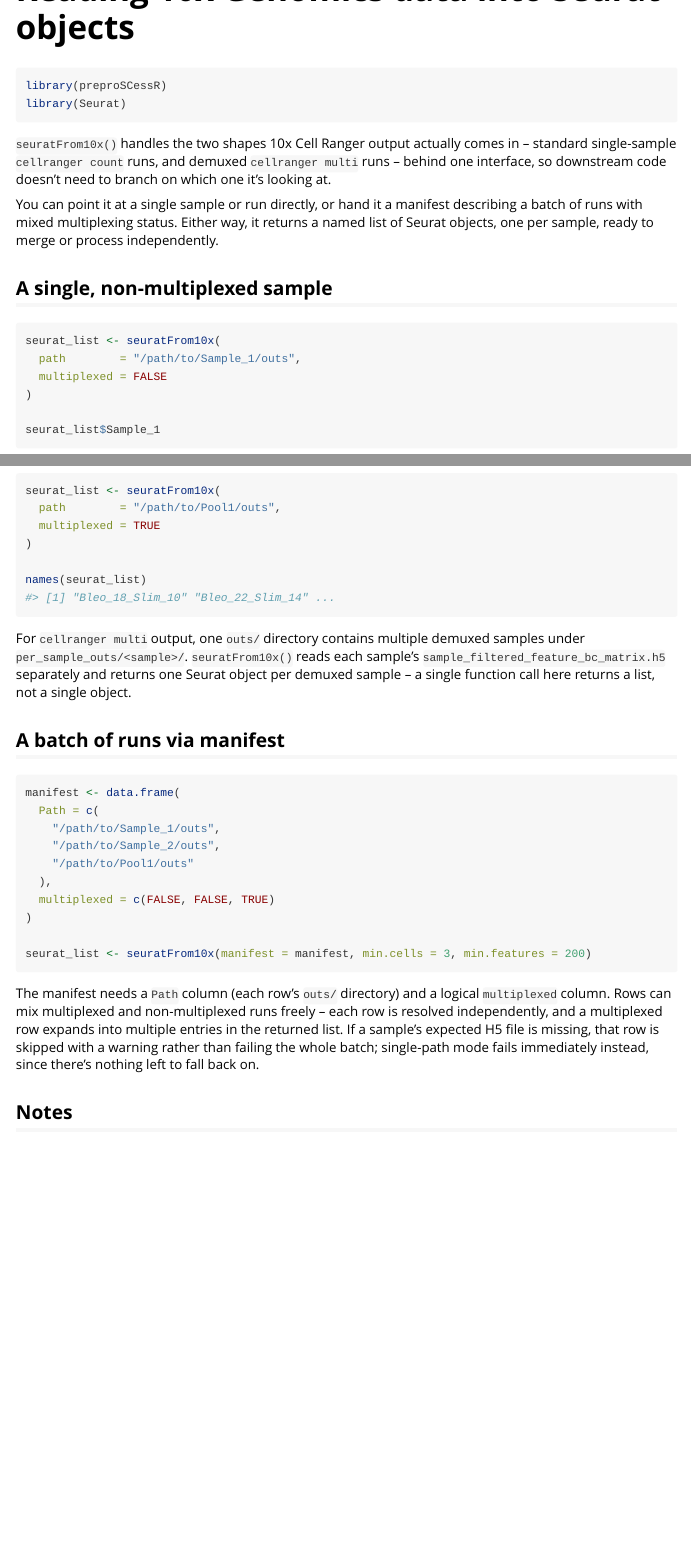
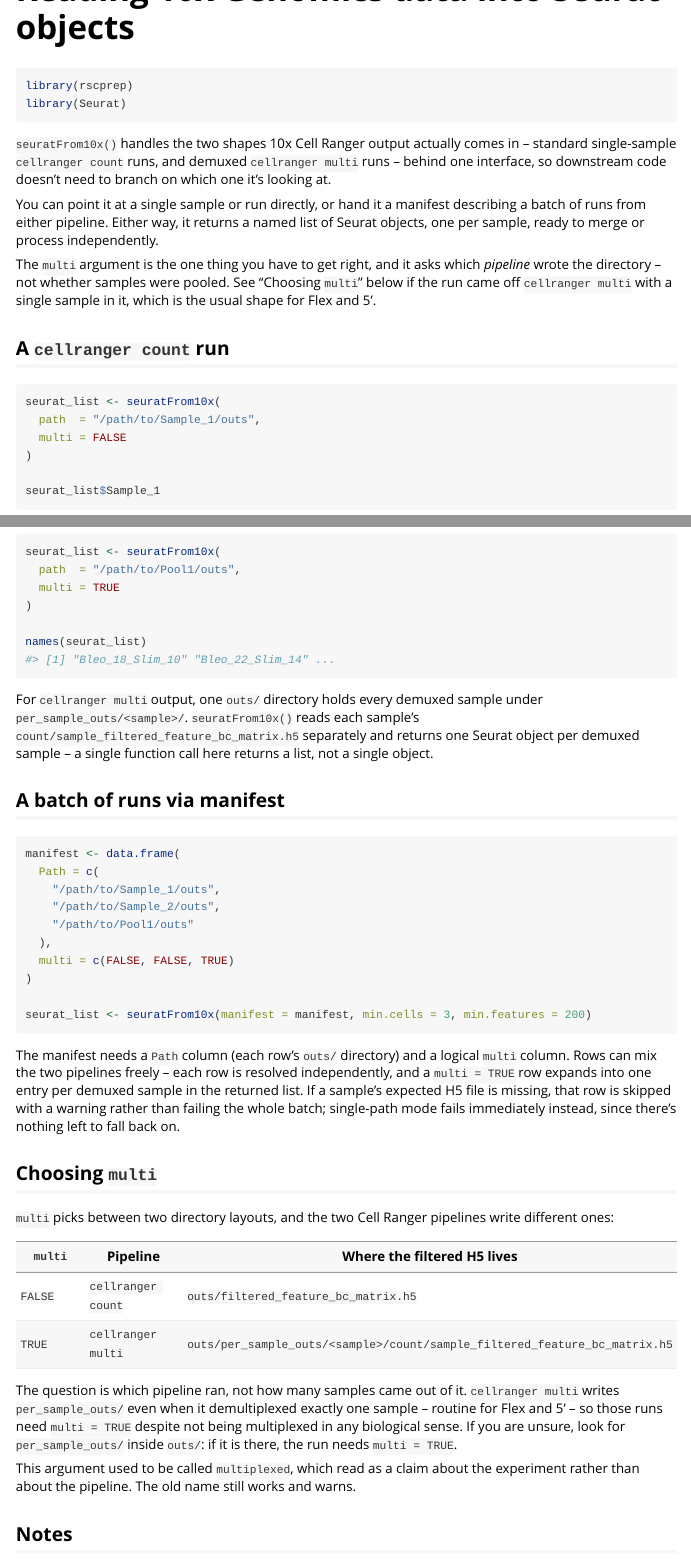
Before and after one commit to mikemartinez99/rscprep, an R Markdown document (vignettes/seuratFrom10x.Rmd): the page in a window 1100 px wide, from its top, and a second part further down, joined at a grey line. Rendered offline with R 4.5, knitr and Pandoc, with nearby package versions.

Commit message:
data loading vignettes

````diff
--- a/vignettes/seuratFrom10x.Rmd
+++ b/vignettes/seuratFrom10x.Rmd
@@ -17,7 +17,7 @@ knitr::opts_chunk$set(
 ```
 
 ```{r setup}
-library(preproSCessR)
+library(rscprep)
 library(Seurat)
 ```
 
@@ -27,16 +27,21 @@ in -- standard single-sample `cellranger count` runs, and demuxed
 need to branch on which one it's looking at.
 
 You can point it at a single sample or run directly, or hand it a manifest
-describing a batch of runs with mixed multiplexing status. Either way, it
-returns a named list of Seurat objects, one per sample, ready to merge or
-process independently.
+describing a batch of runs from either pipeline. Either way, it returns a
+named list of Seurat objects, one per sample, ready to merge or process
+independently.
 
-## A single, non-multiplexed sample
+The `multi` argument is the one thing you have to get right, and it asks
+which *pipeline* wrote the directory -- not whether samples were pooled. See
+"Choosing `multi`" below if the run came off `cellranger multi` with a single
+sample in it, which is the usual shape for Flex and 5'.
+
+## A `cellranger count` run
 
 ```{r single-sample}
 seurat_list <- seuratFrom10x(
-  path        = "/path/to/Sample_1/outs",
-  multiplexed = FALSE
+  path  = "/path/to/Sample_1/outs",
+  multi = FALSE
 )
 
 seurat_list$Sample_1
@@ -50,17 +55,17 @@ is inferred from the parent folder (`Sample_1`, one level up from `outs`).
 
-```{r multiplexed-run}
+```{r multi-run}
 seurat_list <- seuratFrom10x(
-  path        = "/path/to/Pool1/outs",
-  multiplexed = TRUE
+  path  = "/path/to/Pool1/outs",
+  multi = TRUE
 )
 
 names(seurat_list)
 #> [1] "Bleo_18_Slim_10" "Bleo_22_Slim_14" ...
 ```
 
-For `cellranger multi` output, one `outs/` directory contains multiple
-demuxed samples under `per_sample_outs/<sample>/`. `seuratFrom10x()` reads
-each sample's `sample_filtered_feature_bc_matrix.h5` separately and returns
+For `cellranger multi` output, one `outs/` directory holds every demuxed
+sample under `per_sample_outs/<sample>/`. `seuratFrom10x()` reads each
+sample's `count/sample_filtered_feature_bc_matrix.h5` separately and returns
 one Seurat object per demuxed sample -- a single function call here returns a
 list, not a single object.
 
@@ -73,19 +78,40 @@ manifest <- data.frame(
     "/path/to/Sample_2/outs",
     "/path/to/Pool1/outs"
   ),
-  multiplexed = c(FALSE, FALSE, TRUE)
+  multi = c(FALSE, FALSE, TRUE)
 )
 
 seurat_list <- seuratFrom10x(manifest = manifest, min.cells = 3, min.features = 200)
 ```
 
 The manifest needs a `Path` column (each row's `outs/` directory) and a
-logical `multiplexed` column. Rows can mix multiplexed and non-multiplexed
-runs freely -- each row is resolved independently, and a multiplexed row
-expands into multiple entries in the returned list. If a sample's expected H5
-file is missing, that row is skipped with a warning rather than failing the
-whole batch; single-path mode fails immediately instead, since there's
-nothing left to fall back on.
+logical `multi` column. Rows can mix the two pipelines freely -- each row is
+resolved independently, and a `multi = TRUE` row expands into one entry per
+demuxed sample in the returned list. If a sample's expected H5 file is
+missing, that row is skipped with a warning rather than failing the whole
+batch; single-path mode fails immediately instead, since there's nothing left
+to fall back on.
+
+## Choosing `multi`
+
+`multi` picks between two directory layouts, and the two Cell Ranger
+pipelines write different ones:
+
+| `multi` | Pipeline | Where the filtered H5 lives |
+|---|---|---|
+| `FALSE` | `cellranger count` | `outs/filtered_feature_bc_matrix.h5` |
+| `TRUE` | `cellranger multi` | `outs/per_sample_outs/<sample>/count/sample_filtered_feature_bc_matrix.h5` |
+
+The question is which pipeline ran, not how many samples came out of it.
+`cellranger multi` writes `per_sample_outs/` even when it demultiplexed
+exactly one sample -- routine for Flex and 5' -- so those runs need
+`multi = TRUE` despite not being multiplexed in any biological sense. If you
+are unsure, look for `per_sample_outs/` inside `outs/`: if it is there, the
+run needs `multi = TRUE`.
+
+This argument used to be called `multiplexed`, which read as a claim about
+the experiment rather than about the pipeline. The old name still works and
+warns.
 
 ## Notes
 
````
Also changed, not shown: vignettes/mergeSeurat.Rmd (+3 -3 lines), vignettes/seuratFrom10x.Rmd (2 more changed lines).
